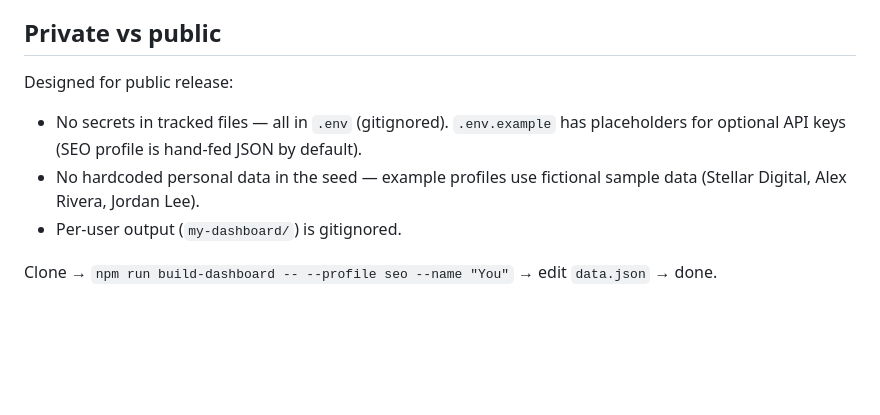
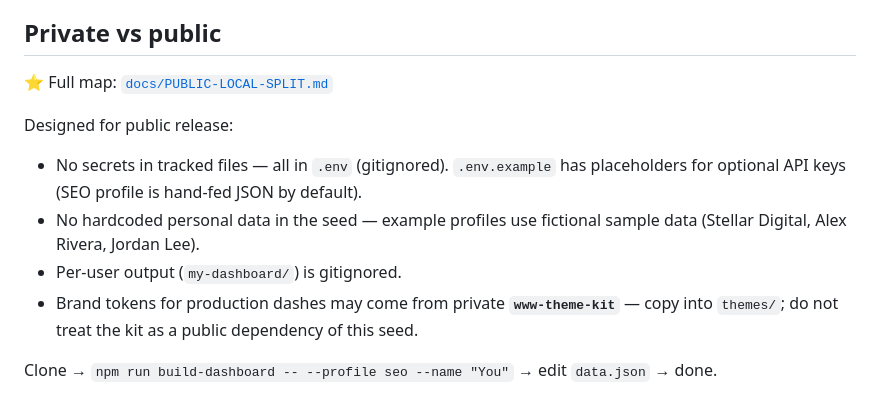
Before and after one commit to jenninexus/dashboard, a Markdown page: AGENTS.md, the part around the change. Rendered like a GitHub page; blank space fills up the shorter version.

Commit message:
docs: add PUBLIC-LOCAL-SPLIT for seed kit vs local dashboards
Co-authored-by: Cursor <cursoragent@cursor.com>

```diff
--- a/AGENTS.md
+++ b/AGENTS.md
@@ -65,9 +65,12 @@ of your own, do it in your fork; don't commit it back here.
 
 ## Private vs public
 
+⭐ Full map: [`docs/PUBLIC-LOCAL-SPLIT.md`](docs/PUBLIC-LOCAL-SPLIT.md)
+
 Designed for public release:
 - No secrets in tracked files — all in `.env` (gitignored). `.env.example` has placeholders for optional API keys (SEO profile is hand-fed JSON by default).
 - No hardcoded personal data in the seed — example profiles use fictional sample data (Stellar Digital, Alex Rivera, Jordan Lee).
 - Per-user output (`my-dashboard/`) is gitignored.
+- Brand tokens for production dashes may come from private **`www-theme-kit`** — copy into `themes/`; do not treat the kit as a public dependency of this seed.
 
 Clone → `npm run build-dashboard -- --profile seo --name "You"` → edit `data.json` → done.
```
Also changed, not shown: docs/PUBLIC-LOCAL-SPLIT.md (added, +45 -0 lines).
